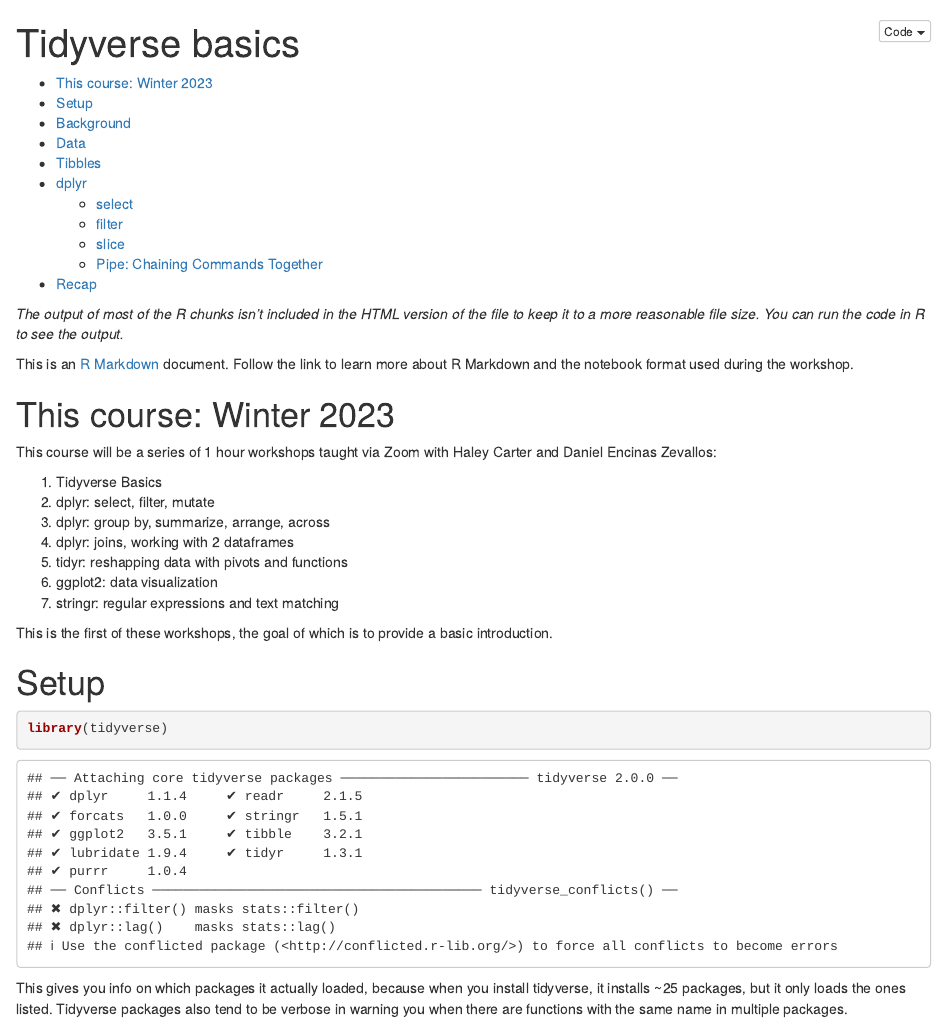
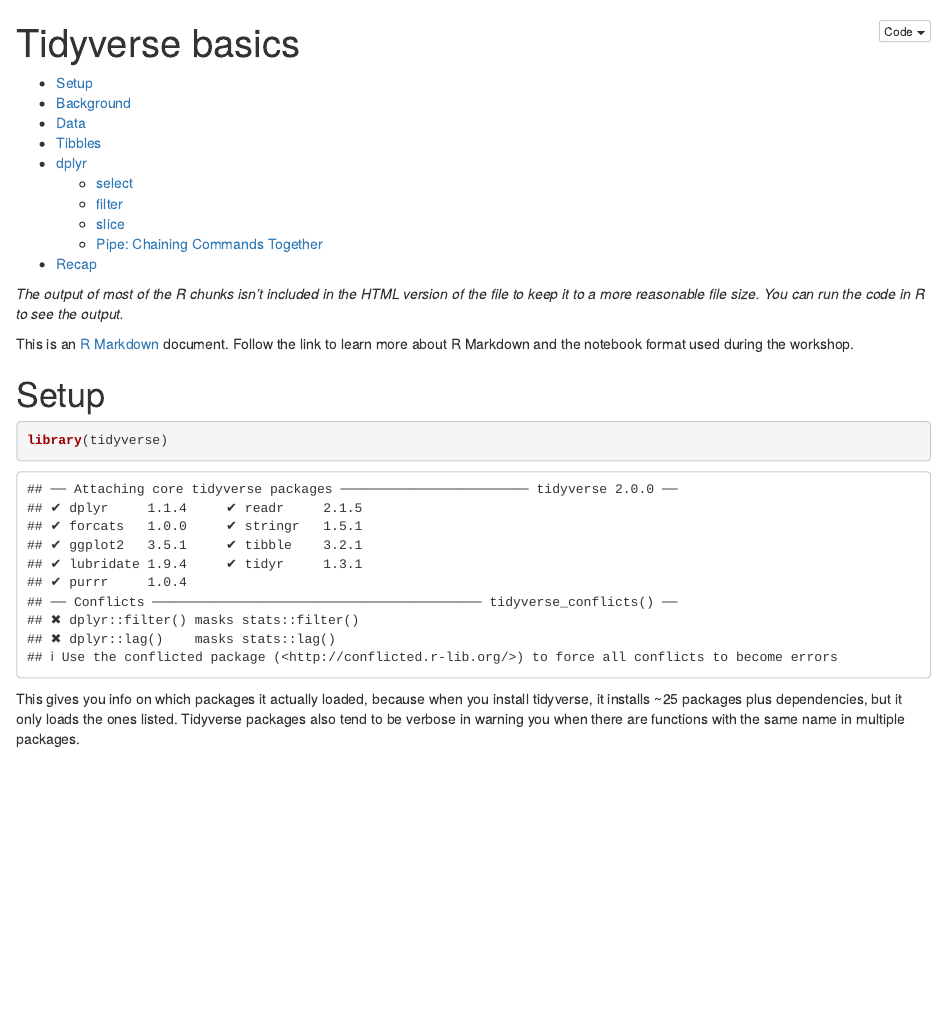
Before and after one commit to nuitrcs/R-intro-tidyverse-2024, an R Markdown document (intro.Rmd): the page in a window 1100 px wide, from its top. Rendered offline with R 4.5, knitr and Pandoc, with nearby package versions; some code elsewhere in the file could not run offline.

Commit message:
editing for July 2023

````diff
--- a/intro.Rmd
+++ b/intro.Rmd
@@ -7,7 +7,7 @@ output:
     toc: true
     toc_depth: 2
 editor_options:
-  chunk_output_type: inline
+  chunk_output_type: console
 ---
 
 ```{r, setup, include=FALSE}
@@ -19,19 +19,6 @@ knitr::opts_chunk$set(eval=FALSE)  # when making the html version of this file,
 
 This is an [R Markdown](https://rmarkdown.rstudio.com/) document.  Follow the link to learn more about R Markdown and the notebook format used during the workshop.
 
-# This course: Winter 2023
-
-This course will be a series of 1 hour workshops taught via Zoom with Haley Carter and Daniel Encinas Zevallos:
-
-1. Tidyverse Basics
-2. dplyr: select, filter, mutate
-3. dplyr: group by, summarize, arrange, across
-4. dplyr: joins, working with 2 dataframes
-5. tidyr: reshapping data with pivots and functions
-6. ggplot2: data visualization
-7. stringr: regular expressions and text matching
-
-This is the first of these workshops, the goal of which is to provide a basic introduction.
 
 # Setup
 
@@ -39,7 +26,7 @@ This is the first of these workshops, the goal of which is to provide a basic in
 library(tidyverse)
 ```
 
-This gives you info on which packages it actually loaded, because when you install tidyverse, it installs ~25 packages, but it only loads the ones listed.  Tidyverse packages also tend to be verbose in warning you when there are functions with the same name in multiple packages.
+This gives you info on which packages it actually loaded, because when you install tidyverse, it installs ~25 packages plus dependencies, but it only loads the ones listed.  Tidyverse packages also tend to be verbose in warning you when there are functions with the same name in multiple packages.
 
 # Background
 
````
Also changed, not shown: 2 other files.
